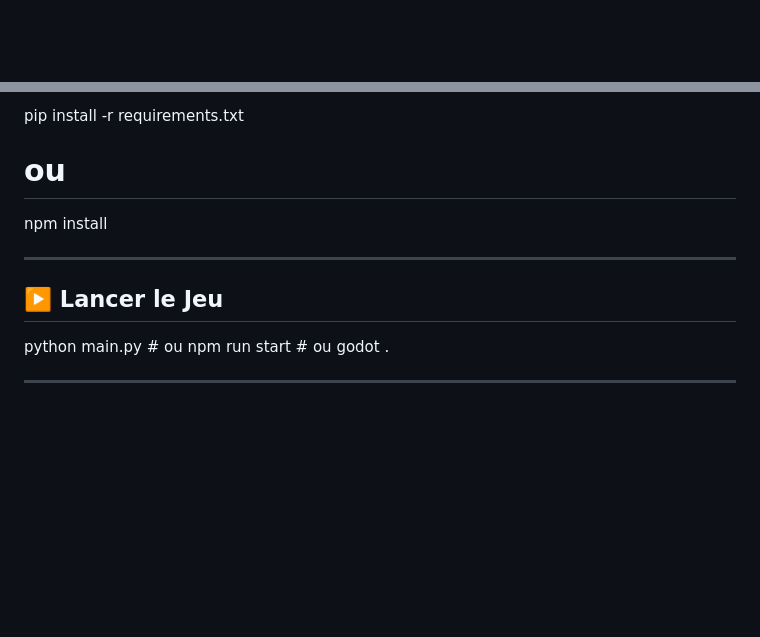
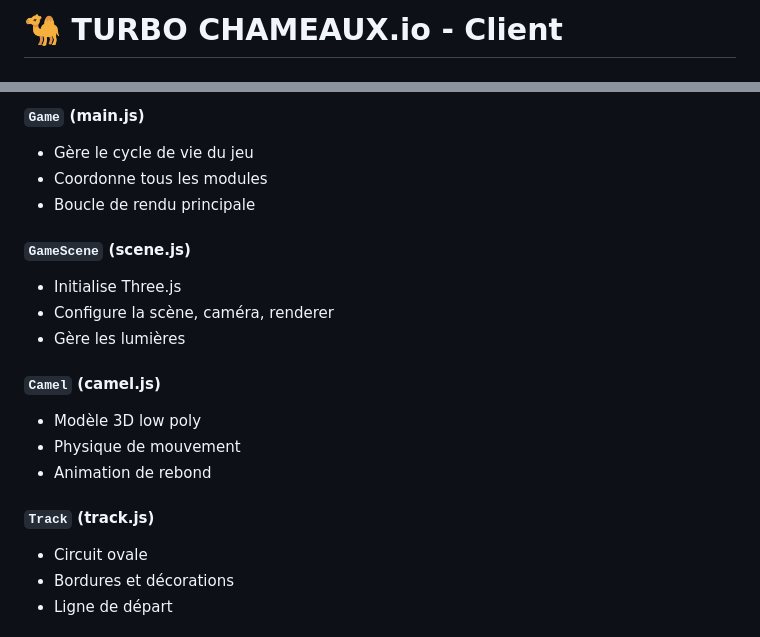
Before and after one commit to mystique-V/Mario-Kart-Game, a Markdown page: README.md, 2 parts joined by grey strips. GitHub-like rendering; blank space fills up the shorter version.

```diff
--- a/README.md
+++ b/README.md
@@ -1,2 +1,2 @@
-<!-- Full Color Cyberpunk Pixel-Art README -->
+# 🐪 TURBO CHAMEAUX.io - Client
 
@@ -93,24 +83,21 @@ Installer les dépendances :
 
-pip install -r requirements.txt
-# ou
-npm install
+#### `Game` (main.js)
+- Gère le cycle de vie du jeu
+- Coordonne tous les modules
+- Boucle de rendu principale
 
-------------------------------------------------------------------------
+#### `GameScene` (scene.js)
+- Initialise Three.js
+- Configure la scène, caméra, renderer
+- Gère les lumières
 
-<h2 style="
-  background: linear-gradient(90deg, #3a0ca3, #4cc9f0);
-  -webkit-background-clip: text;
-  color: transparent;
-  font-size: 36px;
-  font-weight: 800;
-">
-▶️ Lancer le Jeu
-</h2>
-python main.py
-# ou
-npm run start
-# ou
-godot .
+#### `Camel` (camel.js)
+- Modèle 3D low poly
+- Physique de mouvement
+- Animation de rebond
 
-------------------------------------------------------------------------
+#### `Track` (track.js)
+- Circuit ovale
+- Bordures et décorations
+- Ligne de départ
 
```
Also changed, not shown: other parts of README.md (+146 -143 lines).
